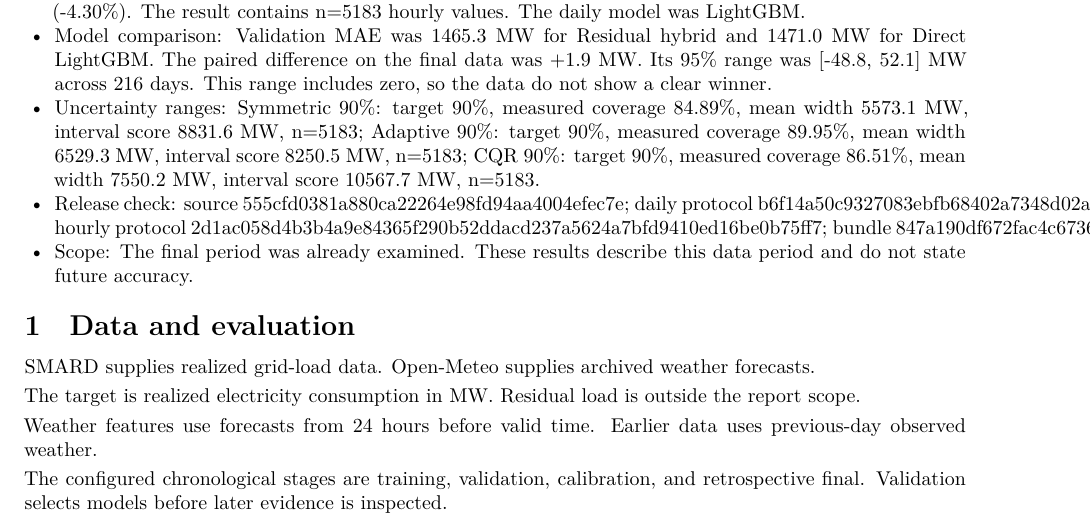
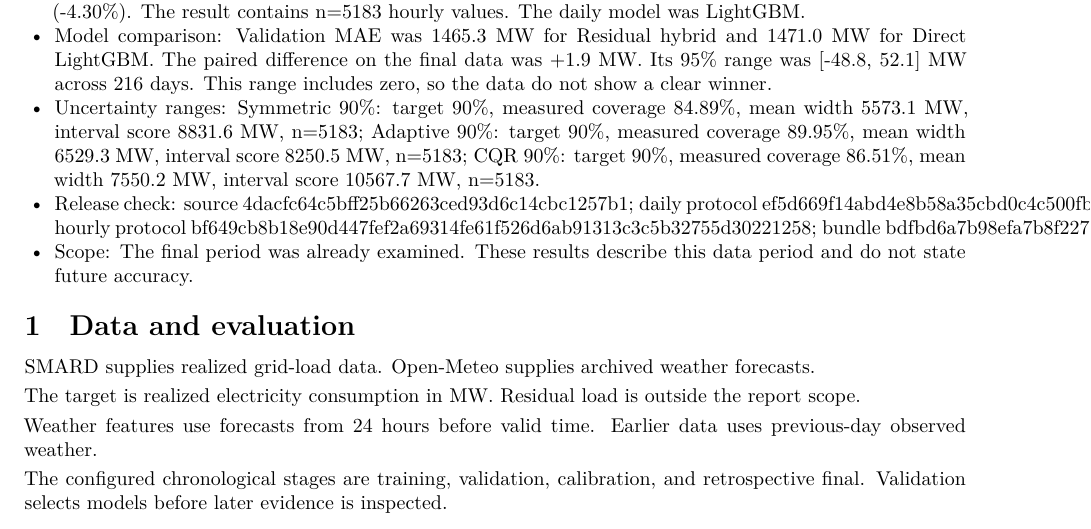
Before and after one commit to frogiraffe/german-grid-load-forecasting, a LaTeX document (report/technical-report-en.tex, which reads report/generated_results.tex): part of page 2 of 3, cut so that both start at the same text. Compiled offline with XeLaTeX.

Commit message:
docs: refresh canonical release bundle

```diff
--- a/report/generated_results.tex
+++ b/report/generated_results.tex
@@ -8,10 +8,10 @@
 \newcommand{\FinalStart}{2026-01-01}
 \newcommand{\FinalEnd}{2026-08-04}
 \newcommand{\FinalN}{216}
-\newcommand{\SourceRevision}{555cfd0381a880ca22264e98fd94aa4004efec7e}
-\newcommand{\BundleFingerprint}{847a190df672fac4c67369db822fe82767bdbe1a1ca3e6ada2a3787568fb2e69}
-\newcommand{\DailyProtocolFingerprint}{b6f14a50c9327083ebfb68402a7348d02a6c38bfe8a1bc8d5dc6ceb33315bba3}
-\newcommand{\HourlyProtocolFingerprint}{2d1ac058d4b3b4a9e84365f290b52ddacd237a5624a7bfd9410ed16be0b75ff7}
+\newcommand{\SourceRevision}{4dacfc64c5bff25b66263ced93d6c14cbc1257b1}
+\newcommand{\BundleFingerprint}{bdfbd6a7b98efa7b8f2279206bd17e0a400e7740086e5026a6d063e6913d3588}
+\newcommand{\DailyProtocolFingerprint}{ef5d669f14abd4e8b58a35cbd0c4c500fb070817dd4e12a227e9b218b1719247}
+\newcommand{\HourlyProtocolFingerprint}{bf649cb8b18e90d447fef2a69314fe61f526d6ab91313c3c5b32755d30221258}
 \newcommand{\EnsembleMAPE}{1.867\%}
 \newcommand{\EnsembleMASE}{0.445}
 \newcommand{\EnsembleMAE}{1003.6}
--- a/report/technical-report-en.tex
+++ b/report/technical-report-en.tex
@@ -84,7 +84,7 @@ and hourly day-ahead forecasts.
   \item Hourly forecast: Residual hybrid. Daily-total alignment reduced MAE from 1627.6 MW to 1557.7 MW (-4.30\%). The result contains n=5183 hourly values. The daily model was LightGBM.
   \item Model comparison: Validation MAE was 1465.3 MW for Residual hybrid and 1471.0 MW for Direct LightGBM. The paired difference on the final data was +1.9 MW. Its 95\% range was [-48.8, 52.1] MW across 216 days. This range includes zero, so the data do not show a clear winner.
   \item Uncertainty ranges: Symmetric 90\%: target 90\%, measured coverage 84.89\%, mean width 5573.1 MW, interval score 8831.6 MW, n=5183; Adaptive 90\%: target 90\%, measured coverage 89.95\%, mean width 6529.3 MW, interval score 8250.5 MW, n=5183; CQR 90\%: target 90\%, measured coverage 86.51\%, mean width 7550.2 MW, interval score 10567.7 MW, n=5183.
-  \item Release check: source 555cfd0381a880ca22264e98fd94aa4004efec7e; daily protocol b6f14a50c9327083ebfb68402a7348d02a6c38bfe8a1bc8d5dc6ceb33315bba3; hourly protocol 2d1ac058d4b3b4a9e84365f290b52ddacd237a5624a7bfd9410ed16be0b75ff7; bundle 847a190df672fac4c67369db822fe82767bdbe1a1ca3e6ada2a3787568fb2e69.
+  \item Release check: source 4dacfc64c5bff25b66263ced93d6c14cbc1257b1; daily protocol ef5d669f14abd4e8b58a35cbd0c4c500fb070817dd4e12a227e9b218b1719247; hourly protocol bf649cb8b18e90d447fef2a69314fe61f526d6ab91313c3c5b32755d30221258; bundle bdfbd6a7b98efa7b8f2279206bd17e0a400e7740086e5026a6d063e6913d3588.
   \item Scope: The final period was already examined. These results describe this data period and do not state future accuracy.
 \end{itemize}
 % loadfc:generated-end
```
Also changed, not shown: docs/MODEL_CARD.md (+1 -1 lines), docs/TECHNICAL.md (+1 -1 lines), report/technical-report-en.md (+1 -1 lines), README.md, report/technical-report-en.pdf, 7 other files.
